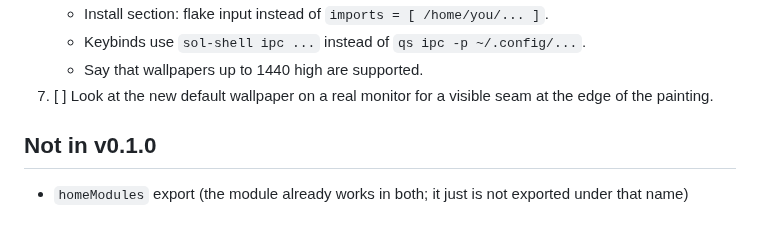
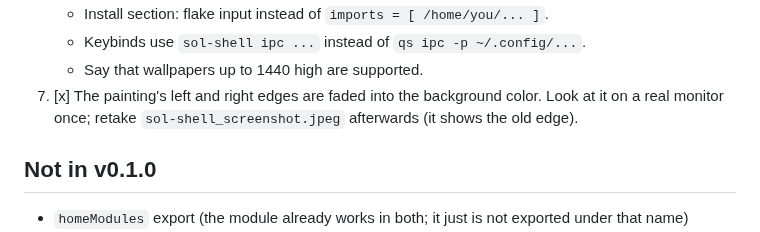
Before and after one commit to Tim-kieboom/sol-shell, a Markdown page: TODO.md, the part around the change. Rendered like a GitHub page.

```diff
--- a/TODO.md
+++ b/TODO.md
@@ -32,7 +32,7 @@ Goal: a GitHub release that NixOS users add as a flake input, tested in a fresh-
    - Install section: flake input instead of `imports = [ /home/you/... ]`.
    - Keybinds use `sol-shell ipc ...` instead of `qs ipc -p ~/.config/...`.
    - Say that wallpapers up to 1440 high are supported.
-7. [ ] Look at the new default wallpaper on a real monitor for a visible seam at the edge of the painting.
+7. [x] The painting's left and right edges are faded into the background color. Look at it on a real monitor once; retake `sol-shell_screenshot.jpeg` afterwards (it shows the old edge).
 
 ## Not in v0.1.0
 
```
Also changed, not shown: wallpaper/CREDITS.md (+3 -1 lines), wallpaper/Meisje_met_de_parel.jpg.
